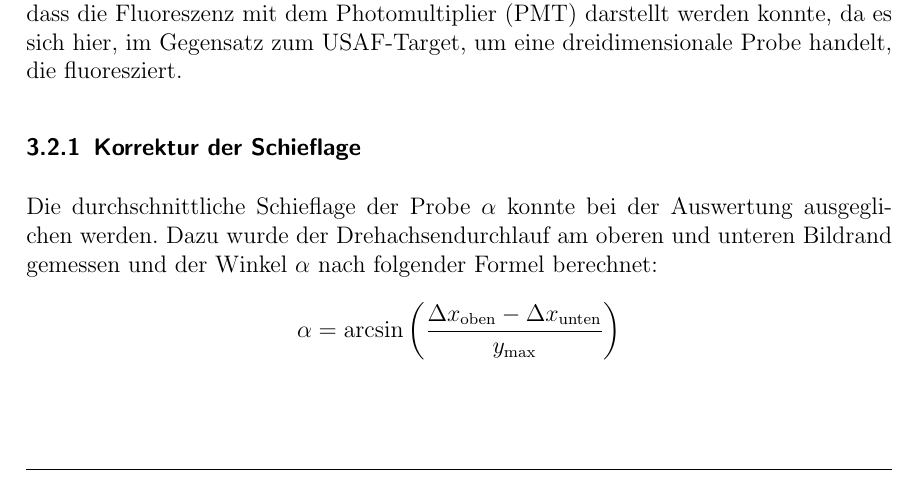
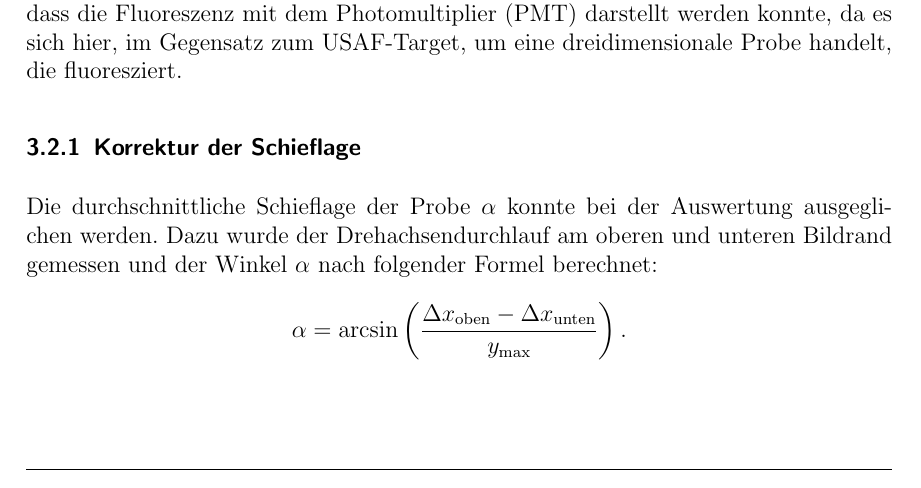
Before and after one commit to HTransistor/slot2018, a LaTeX document (main.tex): part of page 11 of 16, cut so that both start at the same text. The pictures show the PDF file main.pdf that the author committed with the source.

Commit message:
punkt am satzende

```diff
--- a/main.tex
+++ b/main.tex
@@ -184,7 +184,7 @@ Interessant war bei dieser Messung, dass die Fluoreszenz mit dem Photomultiplier
 \subsubsection{Korrektur der Schieflage}
 Die durchschnittliche Schieflage der Probe $\alpha$ konnte bei der Auswertung ausgeglichen werden.
 Dazu wurde der Drehachsendurchlauf am oberen und unteren Bildrand gemessen und der Winkel $\alpha$ nach folgender Formel berechnet:
-$$\alpha = \arcsin \left( \frac{\Delta{x_{\text{oben}}} - \Delta{x_{\text{unten}}}}{y_{\text{max}}} \right)$$
+$$\alpha = \arcsin \left( \frac{\Delta{x_{\text{oben}}} - \Delta{x_{\text{unten}}}}{y_{\text{max}}} \right) .$$
 
 Hier entspricht $y_\text{max}$ der Anzahl der Pixel auf der $y$-Achse im Bild.
 $\Delta{x_\text{oben}}$ und $\Delta{x_\text{unten}}$ beziehen sich hierbei auf die äußersten Pixel am Bildrand oben und unten.
```
Also changed, not shown: main.pdf, main.tex (2 more changed lines), 1 other file.
